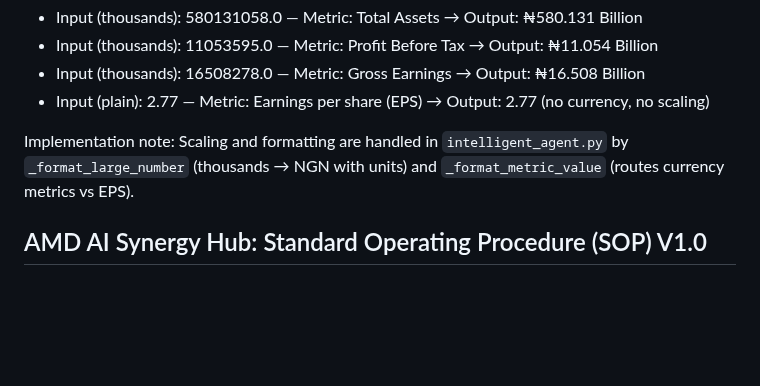
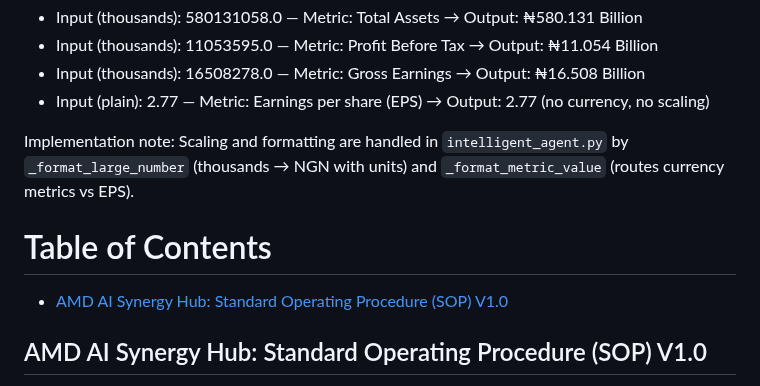
Before and after one commit to solutions07/skycap-ai-final-project, a Markdown page: README.md, the part around the change. Rendered like a GitHub page; blank space fills up the shorter version.

Commit message:
docs: add Table of Contents with quick link to SOP section

```diff
--- a/README.md
+++ b/README.md
@@ -64,6 +64,9 @@ Source financial metrics in the knowledge base are expressed in thousands. The f
 
 Implementation note: Scaling and formatting are handled in `intelligent_agent.py` by `_format_large_number` (thousands → NGN with units) and `_format_metric_value` (routes currency metrics vs EPS).
 
+# Table of Contents
+- [AMD AI Synergy Hub: Standard Operating Procedure (SOP) V1.0](#amd-ai-synergy-hub-standard-operating-procedure-sop-v10)
+
 ## AMD AI Synergy Hub: Standard Operating Procedure (SOP) V1.0
 
 This document outlines the mandatory, professional workflow for all AI agent development. It is designed to ensure stability, prevent errors, and maintain a high standard of quality.
```
